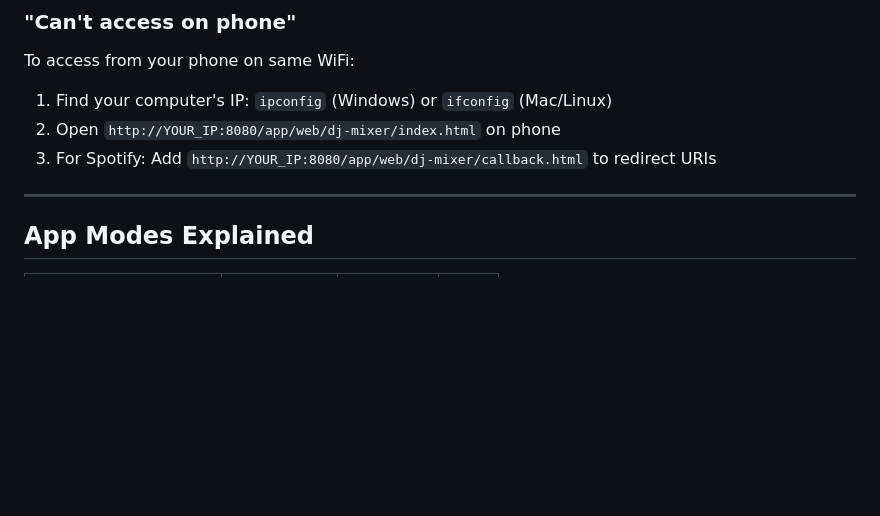
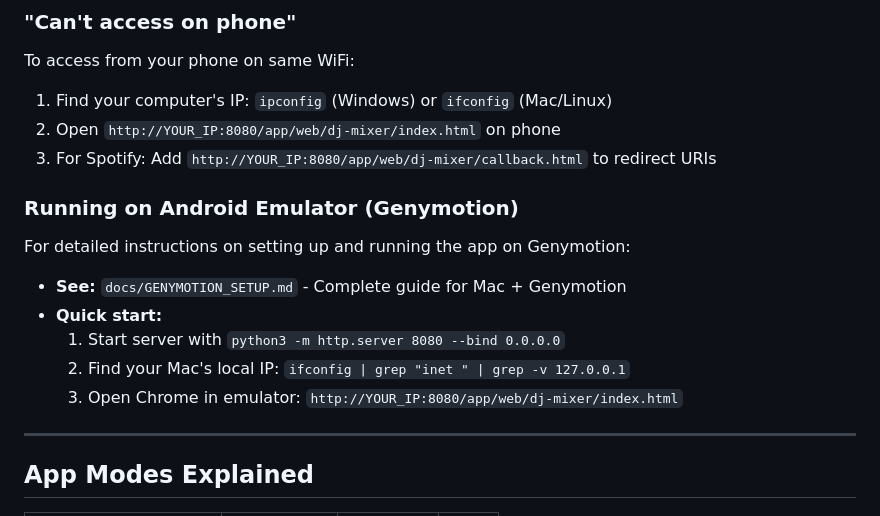
Before and after one commit to richsteve17/Rich-teve-Bigo-DJ-App-prototype-receipts-roadmap-and-implementation-logs., a Markdown page: QUICKSTART.md, the part around the change. Rendered like a GitHub page; blank space fills up the shorter version.

```diff
--- a/QUICKSTART.md
+++ b/QUICKSTART.md
@@ -157,6 +157,14 @@ To access from your phone on same WiFi:
 2. Open `http://YOUR_IP:8080/app/web/dj-mixer/index.html` on phone
 3. For Spotify: Add `http://YOUR_IP:8080/app/web/dj-mixer/callback.html` to redirect URIs
 
+### Running on Android Emulator (Genymotion)
+For detailed instructions on setting up and running the app on Genymotion:
+- **See:** `docs/GENYMOTION_SETUP.md` - Complete guide for Mac + Genymotion
+- **Quick start:**
+  1. Start server with `python3 -m http.server 8080 --bind 0.0.0.0`
+  2. Find your Mac's local IP: `ifconfig | grep "inet " | grep -v 127.0.0.1`
+  3. Open Chrome in emulator: `http://YOUR_IP:8080/app/web/dj-mixer/index.html`
+
 ---
 
 ## App Modes Explained
```
Also changed, not shown: docs/GENYMOTION_SETUP.md (added, +433 -0 lines).
